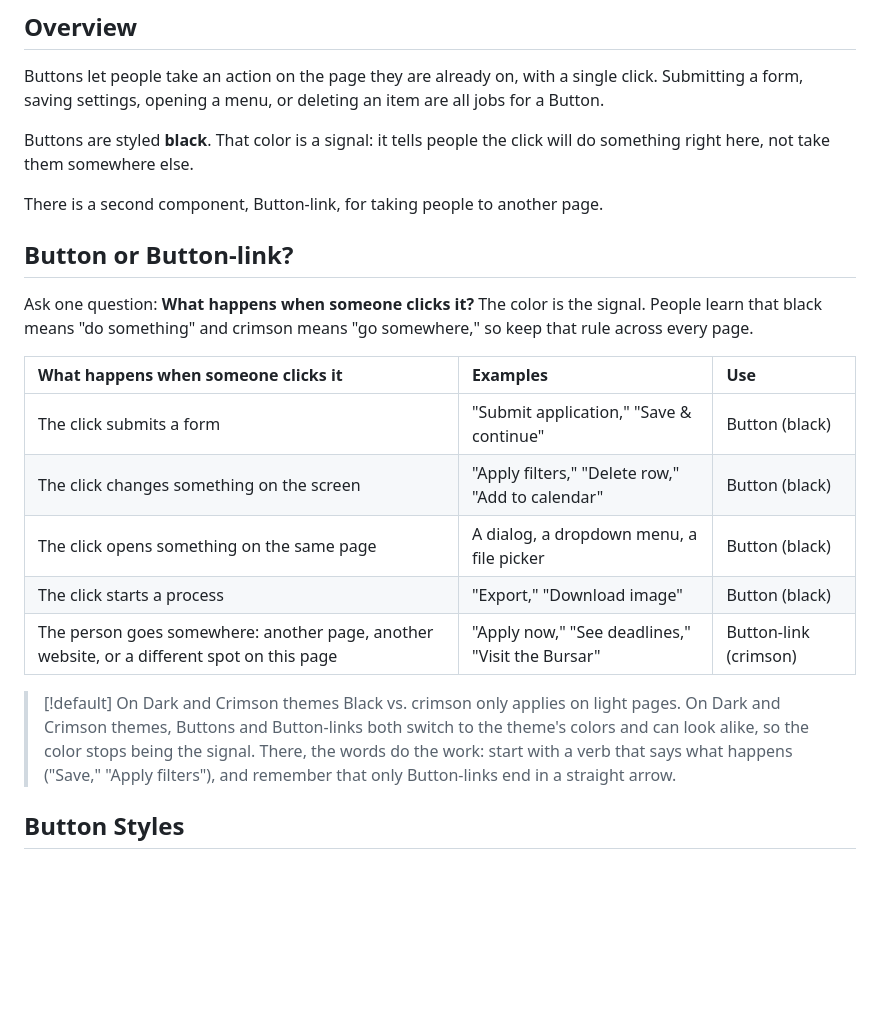
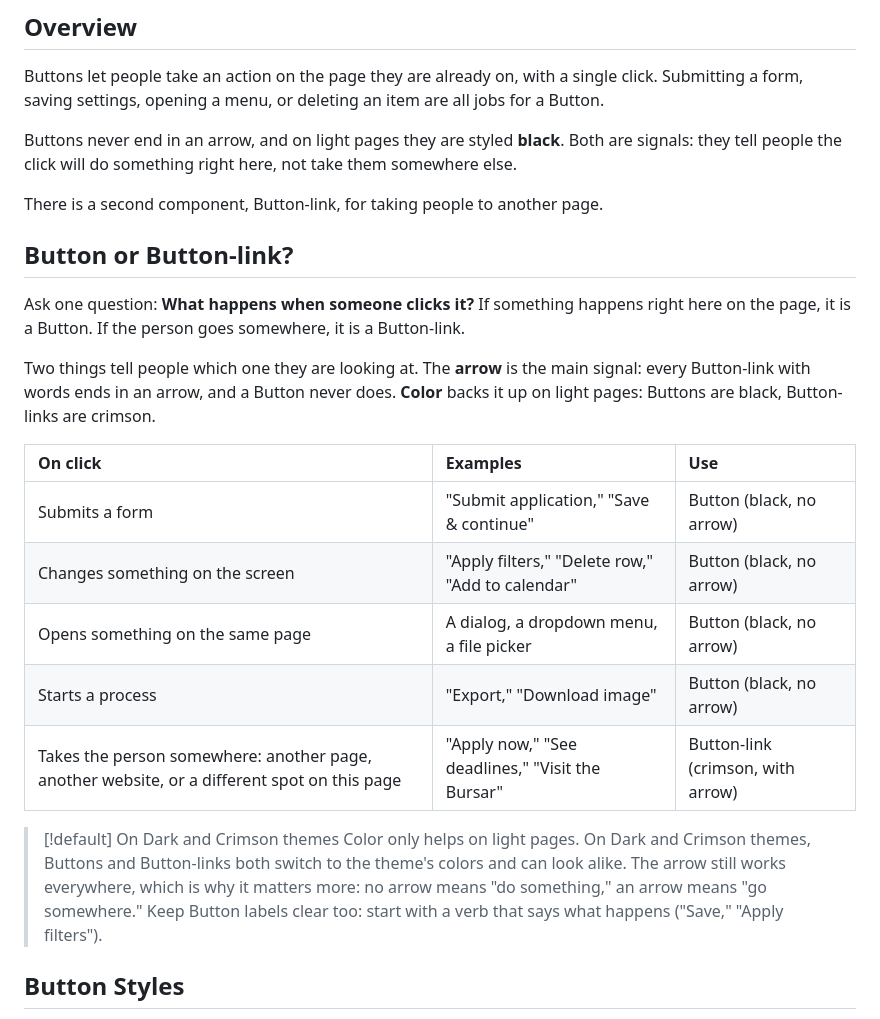
Before and after one commit to manselldesign/rivet-component-guide, a Markdown page: docs/button.md, the part around the change. GitHub-like rendering; blank space fills up the shorter version.

```diff
--- a/docs/button.md
+++ b/docs/button.md
@@ -3,23 +3,25 @@
 ## Overview
 Buttons let people take an action on the page they are already on, with a single click. Submitting a form, saving settings, opening a menu, or deleting an item are all jobs for a Button.
 
-Buttons are styled **black**. That color is a signal: it tells people the click will do something right here, not take them somewhere else.
+Buttons never end in an arrow, and on light pages they are styled **black**. Both are signals: they tell people the click will do something right here, not take them somewhere else.
 
 There is a second component, Button-link, for taking people to another page.
 
 ## Button or Button-link?
-Ask one question: **What happens when someone clicks it?** The color is the signal. People learn that black means "do something" and crimson means "go somewhere," so keep that rule across every page.
+Ask one question: **What happens when someone clicks it?** If something happens right here on the page, it is a Button. If the person goes somewhere, it is a Button-link.
 
-| What happens when someone clicks it | Examples | Use |
+Two things tell people which one they are looking at. The **arrow** is the main signal: every Button-link with words ends in an arrow, and a Button never does. **Color** backs it up on light pages: Buttons are black, Button-links are crimson.
+
+| On click | Examples | Use |
 | :--- | :--- | :--- |
-| The click submits a form | "Submit application," "Save & continue" | Button (black) |
-| The click changes something on the screen | "Apply filters," "Delete row," "Add to calendar" | Button (black) |
-| The click opens something on the same page | A dialog, a dropdown menu, a file picker | Button (black) |
-| The click starts a process | "Export," "Download image" | Button (black) |
-| The person goes somewhere: another page, another website, or a different spot on this page | "Apply now," "See deadlines," "Visit the Bursar" | Button-link (crimson) |
+| Submits a form | "Submit application," "Save & continue" | Button (black, no arrow) |
+| Changes something on the screen | "Apply filters," "Delete row," "Add to calendar" | Button (black, no arrow) |
+| Opens something on the same page | A dialog, a dropdown menu, a file picker | Button (black, no arrow) |
+| Starts a process | "Export," "Download image" | Button (black, no arrow) |
+| Takes the person somewhere: another page, another website, or a different spot on this page | "Apply now," "See deadlines," "Visit the Bursar" | Button-link (crimson, with arrow) |
 
 > [!default] On Dark and Crimson themes
-> Black vs. crimson only applies on light pages. On Dark and Crimson themes, Buttons and Button-links both switch to the theme's colors and can look alike, so the color stops being the signal. There, the words do the work: start with a verb that says what happens ("Save," "Apply filters"), and remember that only Button-links end in a straight arrow.
+> Color only helps on light pages. On Dark and Crimson themes, Buttons and Button-links both switch to the theme's colors and can look alike. The arrow still works everywhere, which is why it matters more: no arrow means "do something," an arrow means "go somewhere." Keep Button labels clear too: start with a verb that says what happens ("Save," "Apply filters").
 
 ## Button Styles
 
```
Also changed, not shown: docs/button-link.md (+11 -9 lines).
